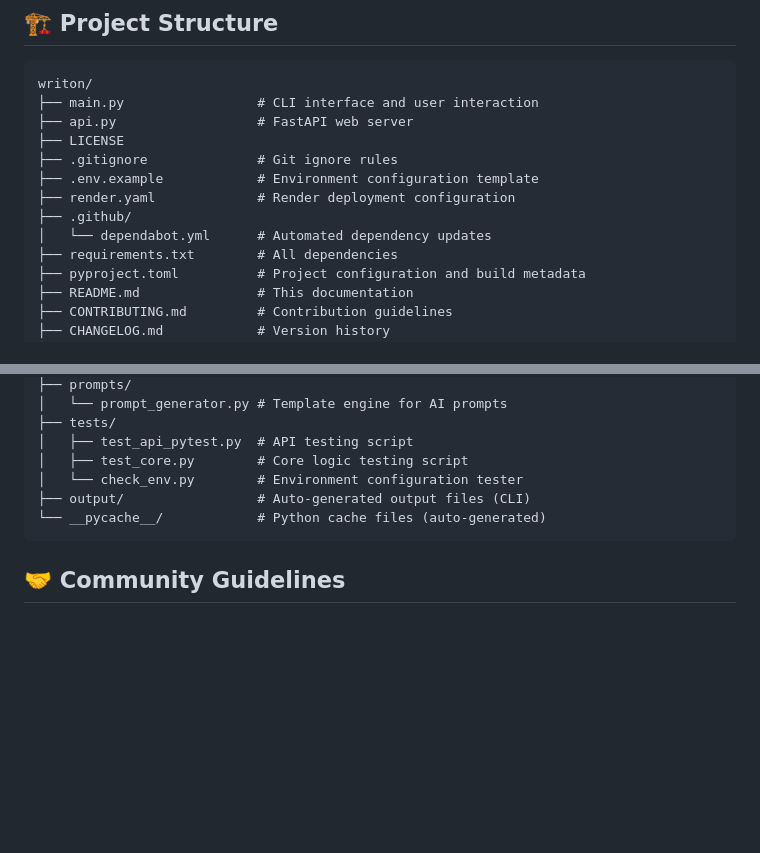
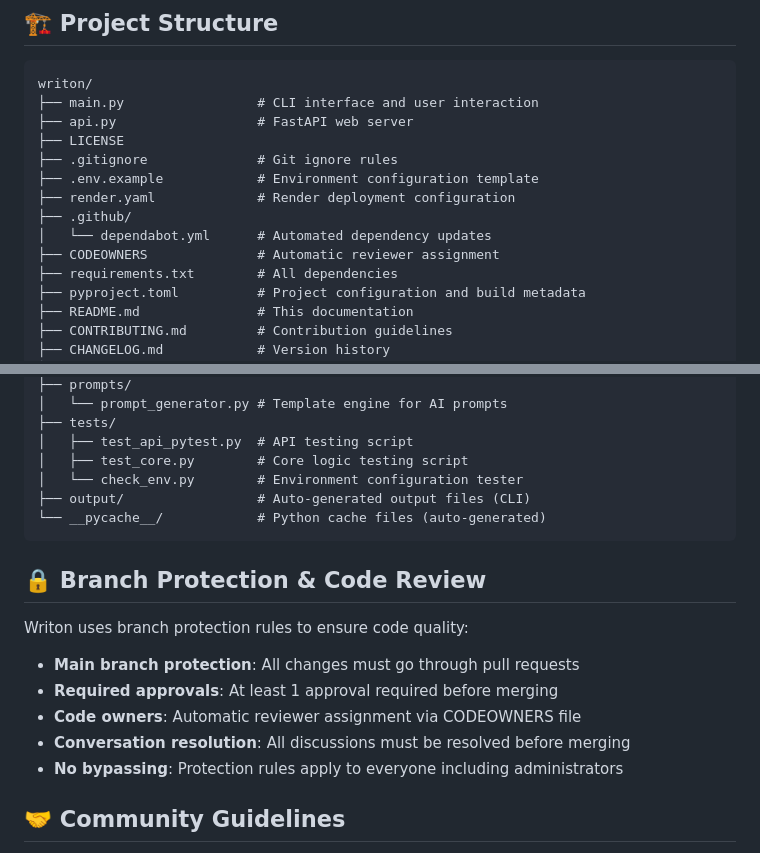
Before and after one commit to writon-xyz/writon, a Markdown page: CONTRIBUTING.md, 2 parts joined by grey strips. Rendered like a GitHub page; blank space fills up the shorter version.

Commit message:
docs: update documentation to reflect branch protection and CODEOWNERS setup
- Add CODEOWNERS file to architecture sections in README.md and CONTRIBUTING.md
- Add branch protection information to CONTRIBUTING.md
- Update CHANGELOG.md to include branch protection and code owners features
- Ensure all documentation reflects current project security measures
- Document the new code review process and branch protection rules

````diff
--- a/CONTRIBUTING.md
+++ b/CONTRIBUTING.md
@@ -119,6 +119,7 @@ writon/
 ├── render.yaml             # Render deployment configuration
 ├── .github/
 │   └── dependabot.yml      # Automated dependency updates
+├── CODEOWNERS              # Automatic reviewer assignment
 ├── requirements.txt        # All dependencies
 ├── pyproject.toml          # Project configuration and build metadata
 ├── README.md               # This documentation
@@ -159,6 +160,16 @@ writon/
 └── __pycache__/            # Python cache files (auto-generated)
 ```
 
+## 🔒 Branch Protection & Code Review
+
+Writon uses branch protection rules to ensure code quality:
+
+- **Main branch protection**: All changes must go through pull requests
+- **Required approvals**: At least 1 approval required before merging
+- **Code owners**: Automatic reviewer assignment via CODEOWNERS file
+- **Conversation resolution**: All discussions must be resolved before merging
+- **No bypassing**: Protection rules apply to everyone including administrators
+
 ## 🤝 Community Guidelines
 
 - **Be respectful** and inclusive
````
Also changed, not shown: CHANGELOG.md (+4 -0 lines), README.md (+1 -0 lines).
